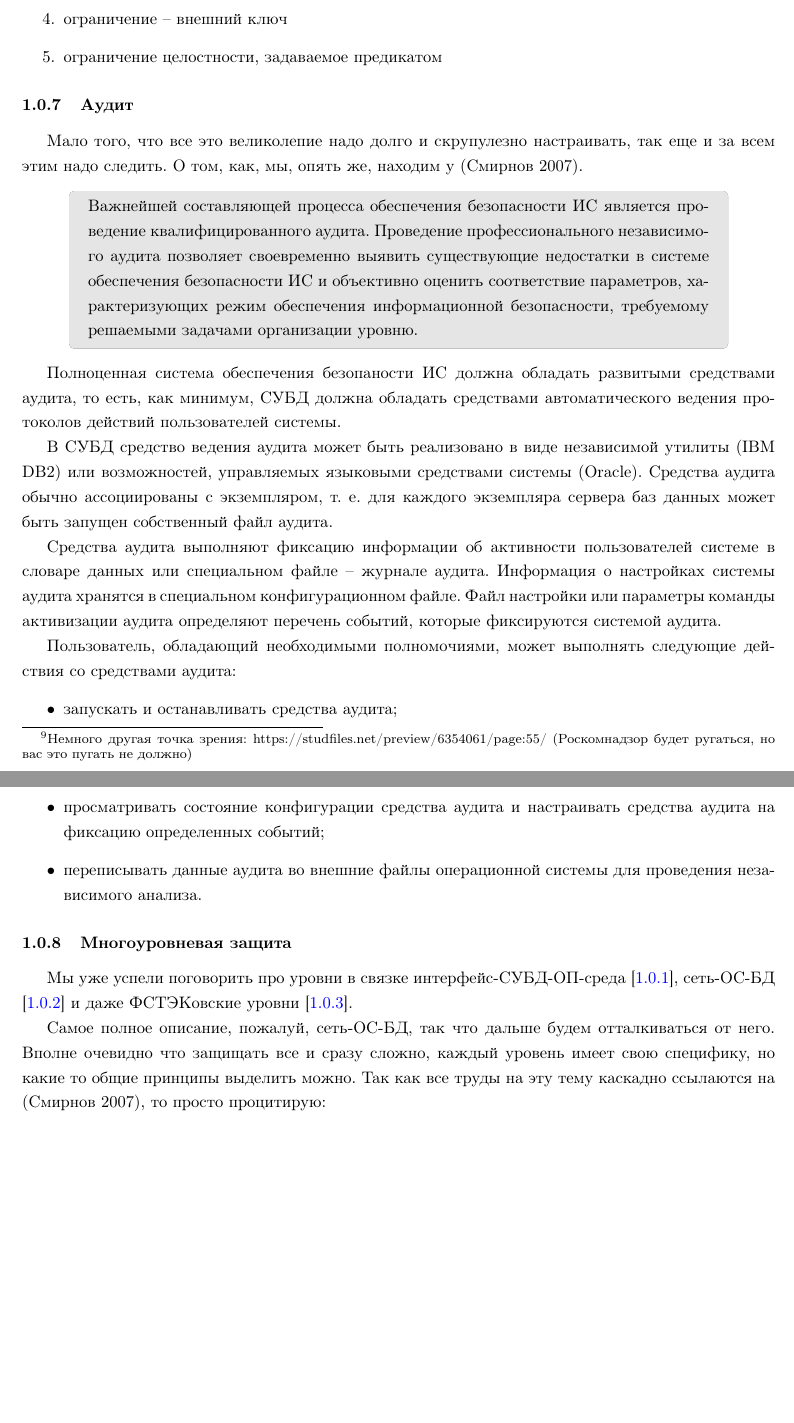
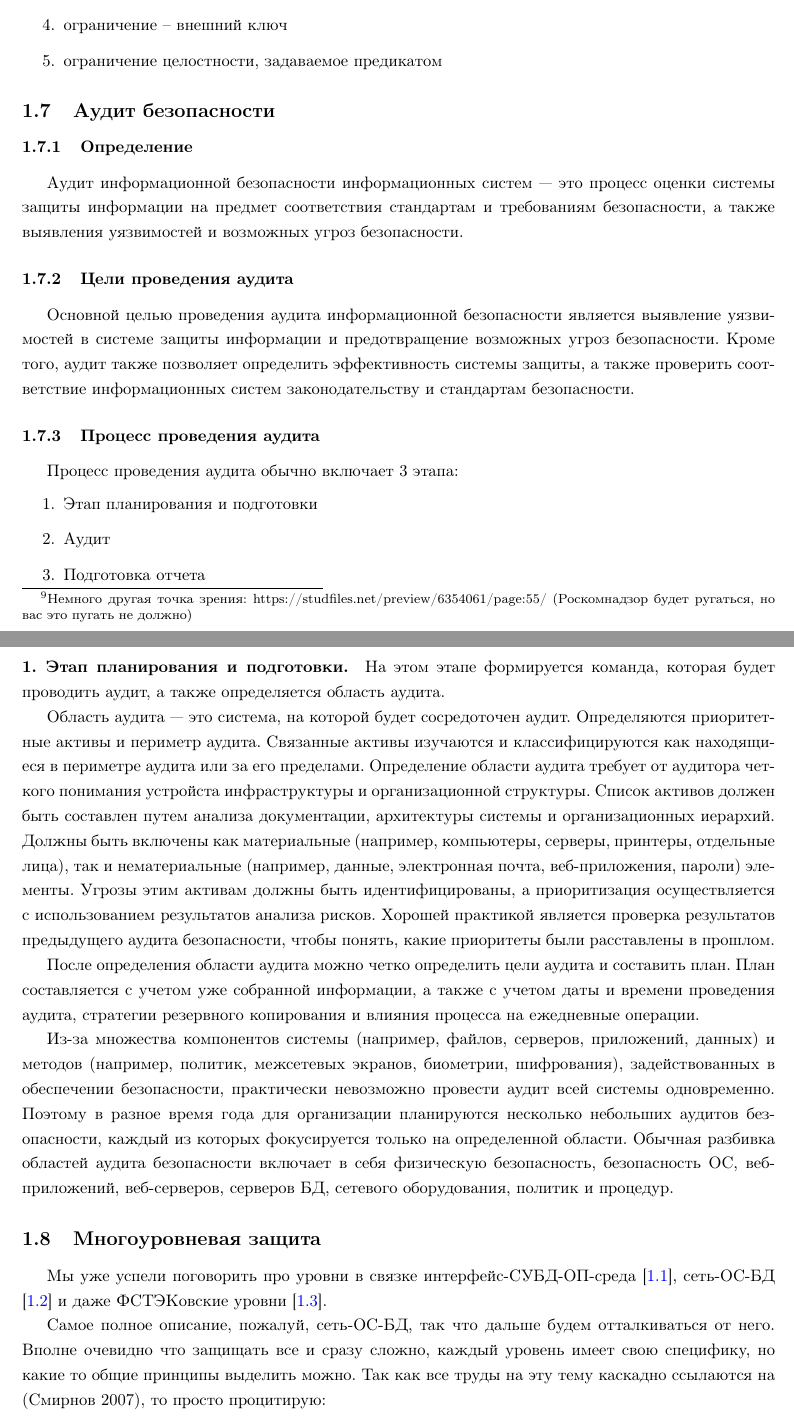
Before and after one commit to gubanovpm/Database_Protection_2025, a LaTeX document (db.tex, which reads part/concept.tex): two parts of pages 16 and 17 of 197, joined at a grey line, cut so that both start at the same text, the shorter picture padded with empty space. Compiled offline with pdfLaTeX.

Commit message:
Add first part of planning audit process

```diff
--- a/part/concept.tex
+++ b/part/concept.tex
@@ -310,26 +310,29 @@
 	\item ограничение целостности, задаваемое предикатом
 \end{enumerate}
 
-\subsubsection{Аудит}
-Мало того, что все это великолепие надо долго и скрупулезно настраивать, так еще и за всем этим надо следить. О том, как, мы, опять же, находим у \autocite{Smirnov2007}.
-\begin{grayquote}
-	Важнейшей составляющей процесса обеспечения безопасности ИС является проведение квалифицированного аудита. Проведение профессионального независимого аудита позволяет своевременно выявить существующие недостатки в системе обеспечения безопасности ИС и объективно оценить соответствие параметров, характеризующих режим обеспечения информационной безопасности, требуемому решаемыми задачами организации уровню.
-\end{grayquote}
+\subsection{Аудит безопасности}
+\subsubsection{Определение}
+Аудит информационной безопасности информационных систем — это процесс оценки системы защиты информации на предмет соответствия стандартам и требованиям безопасности, а также выявления уязвимостей и возможных угроз безопасности.
+\subsubsection{Цели проведения аудита}
+Основной целью проведения аудита информационной безопасности является выявление уязвимостей в системе защиты информации и предотвращение возможных угроз безопасности. Кроме того, аудит также позволяет определить эффективность системы защиты, а также проверить соответствие информационных систем законодательству и стандартам безопасности.
+\subsubsection{Процесс проведения аудита}
+Процесс проведения аудита обычно включает 3 этапа:
+\begin{enumerate}
+	\item Этап планирования и подготовки
+	\item Аудит
+	\item Подготовка отчета
+\end{enumerate}
+\paragraph{1. Этап планирования и подготовки.}
 
-Полноценная система обеспечения безопаности ИС должна обладать развитыми средствами аудита, то есть, как минимум, СУБД должна обладать средствами автоматического ведения протоколов действий пользователей системы.
+На этом этапе формируется команда, которая будет проводить аудит, а также определяется область аудита.
 
-В СУБД средство ведения аудита может быть реализовано в виде независимой утилиты (IBM DB2) или возможностей, управляемых языковыми средствами системы (Oracle). Средства аудита обычно ассоциированы с экземпляром, т. е. для каждого экземпляра сервера баз данных может быть запущен собственный файл аудита.
+Область аудита — это система, на которой будет сосредоточен аудит. Определяются приоритетные активы и периметр аудита. Связанные активы изучаются и классифицируются как находящиеся в периметре аудита или за его пределами. Определение области аудита требует от аудитора четкого понимания устройста инфраструктуры и организационной структуры. Список активов должен быть составлен путем анализа документации, архитектуры системы и организационных иерархий. Должны быть включены как материальные (например, компьютеры, серверы, принтеры, отдельные лица), так и нематериальные (например, данные, электронная почта, веб-приложения, пароли) элементы. Угрозы этим активам должны быть идентифицированы, а приоритизация осуществляется с использованием результатов анализа рисков. Хорошей практикой является проверка результатов предыдущего аудита безопасности, чтобы понять, какие приоритеты были расставлены в прошлом.
 
-Средства аудита выполняют фиксацию информации об активности пользователей системе в словаре данных или специальном файле – журнале аудита. Информация о настройках системы аудита хранятся в специальном конфигурационном файле. Файл настройки или параметры команды активизации аудита определяют перечень событий, которые фиксируются системой аудита.
+После определения области аудита можно четко определить цели аудита и составить план. План составляется с учетом уже собранной информации, а также с учетом даты и времени проведения аудита, стратегии резервного копирования и влияния процесса на ежедневные операции.
 
-Пользователь, обладающий необходимыми полномочиями, может выполнять следующие действия со средствами аудита:
-\begin{itemize}
-	\item запускать и останавливать средства аудита;
-	\item просматривать состояние конфигурации средства аудита и настраивать средства аудита на фиксацию определенных событий;
-	\item переписывать данные аудита во внешние файлы операционной системы для проведения независимого анализа.
-\end{itemize}
+Из-за множества компонентов системы (например, файлов, серверов, приложений, данных) и методов (например, политик, межсетевых экранов, биометрии, шифрования), задействованных в обеспечении безопасности, практически невозможно провести аудит всей системы одновременно. Поэтому в разное время года для организации планируются несколько небольших аудитов безопасности, каждый из которых фокусируется только на определенной области. Обычная разбивка областей аудита безопасности включает в себя физическую безопасность, безопасность ОС, веб-приложений, веб-серверов, серверов БД, сетевого оборудования, политик и процедур.
 
-\subsubsection{Многоуровневая защита}
+\subsection{Многоуровневая защита}
 Мы уже успели поговорить про уровни в связке интерфейс-СУБД-ОП-среда [\ref{pon:urov}],  сеть-ОС-БД [\ref{pon:urovs}] и даже ФСТЭКовские уровни [\ref{pon:bez}].
 
 Самое полное описание, пожалуй, сеть-ОС-БД, так что дальше будем отталкиваться от него. Вполне очевидно что защищать все и сразу сложно, каждый уровень имеет свою специфику, но какие то общие принципы выделить можно. Так как все труды на эту тему каскадно ссылаются на \autocite{Smirnov2007}, то просто процитирую:
```
Also changed, not shown: part/concept.tex (14 more changed lines).
